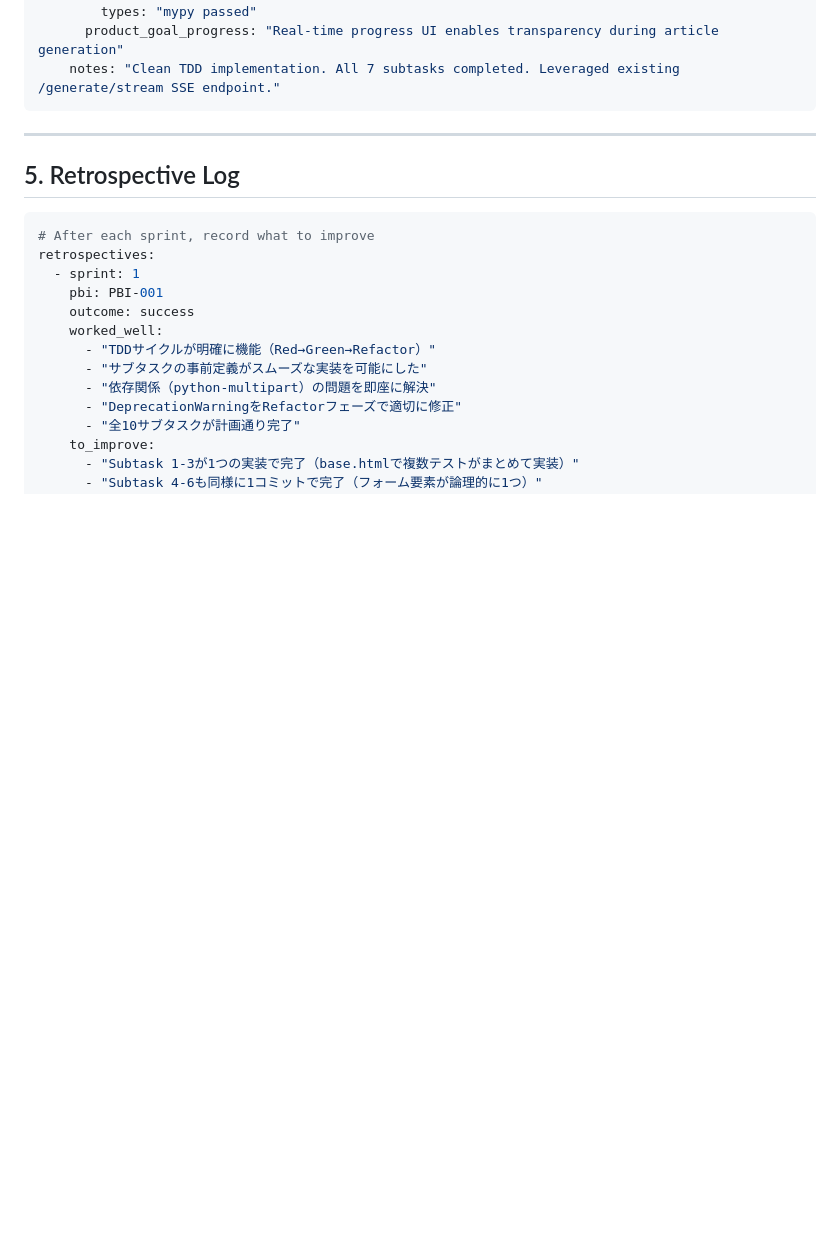
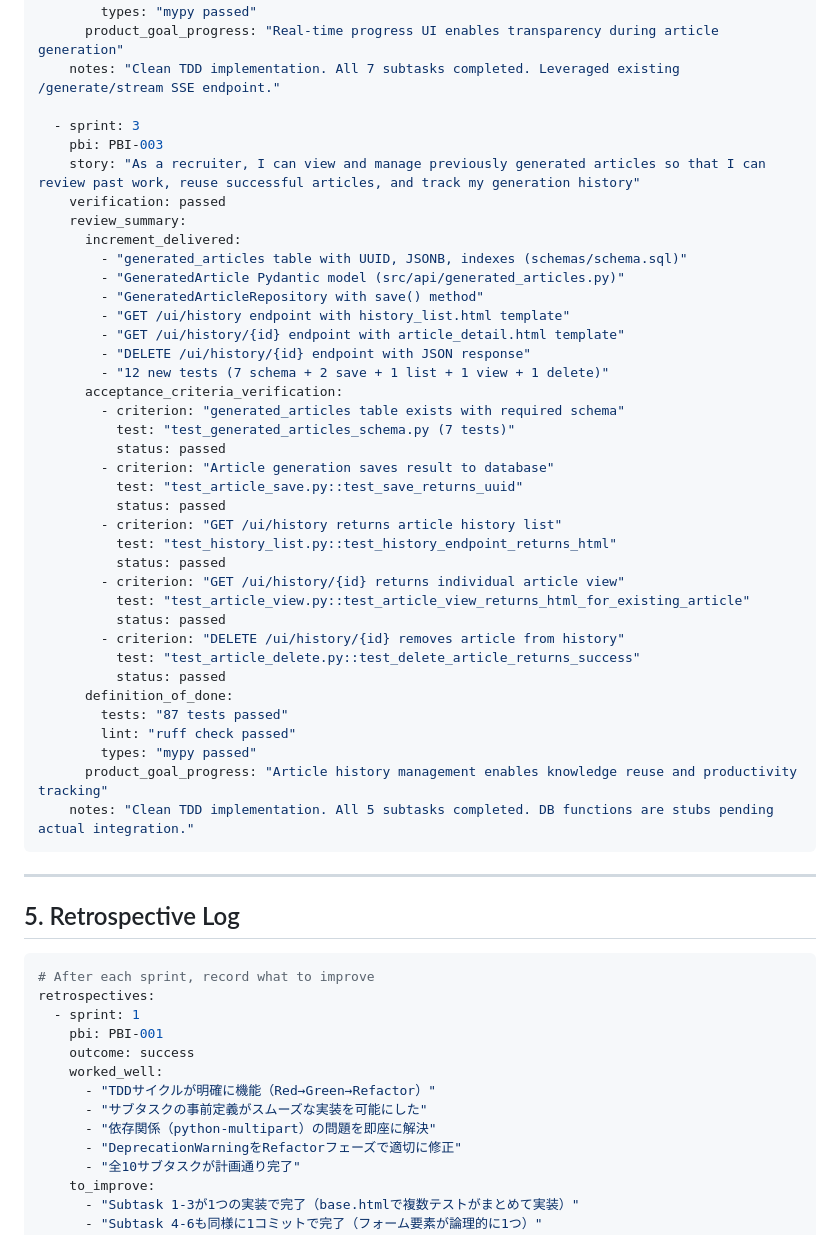
Before and after one commit to wagomu-no-sunaba/etude-rag2, a Markdown page: plan.md, the part around one of its changes. Drawn GitHub-style; blank space fills up the shorter version.

````diff
--- a/plan.md
+++ b/plan.md
@@ -599,6 +515,42 @@ completed:
         types: "mypy passed"
       product_goal_progress: "Real-time progress UI enables transparency during article generation"
     notes: "Clean TDD implementation. All 7 subtasks completed. Leveraged existing /generate/stream SSE endpoint."
+
+  - sprint: 3
+    pbi: PBI-003
+    story: "As a recruiter, I can view and manage previously generated articles so that I can review past work, reuse successful articles, and track my generation history"
+    verification: passed
+    review_summary:
+      increment_delivered:
+        - "generated_articles table with UUID, JSONB, indexes (schemas/schema.sql)"
+        - "GeneratedArticle Pydantic model (src/api/generated_articles.py)"
+        - "GeneratedArticleRepository with save() method"
+        - "GET /ui/history endpoint with history_list.html template"
+        - "GET /ui/history/{id} endpoint with article_detail.html template"
+        - "DELETE /ui/history/{id} endpoint with JSON response"
+        - "12 new tests (7 schema + 2 save + 1 list + 1 view + 1 delete)"
+      acceptance_criteria_verification:
+        - criterion: "generated_articles table exists with required schema"
+          test: "test_generated_articles_schema.py (7 tests)"
+          status: passed
+        - criterion: "Article generation saves result to database"
+          test: "test_article_save.py::test_save_returns_uuid"
+          status: passed
+        - criterion: "GET /ui/history returns article history list"
+          test: "test_history_list.py::test_history_endpoint_returns_html"
+          status: passed
+        - criterion: "GET /ui/history/{id} returns individual article view"
+          test: "test_article_view.py::test_article_view_returns_html_for_existing_article"
+          status: passed
+        - criterion: "DELETE /ui/history/{id} removes article from history"
+          test: "test_article_delete.py::test_delete_article_returns_success"
+          status: passed
+      definition_of_done:
+        tests: "87 tests passed"
+        lint: "ruff check passed"
+        types: "mypy passed"
+      product_goal_progress: "Article history management enables knowledge reuse and productivity tracking"
+    notes: "Clean TDD implementation. All 5 subtasks completed. DB functions are stubs pending actual integration."
 ```
 
 ---
````
Also changed, not shown: other parts of plan.md (+35 -87 lines).
